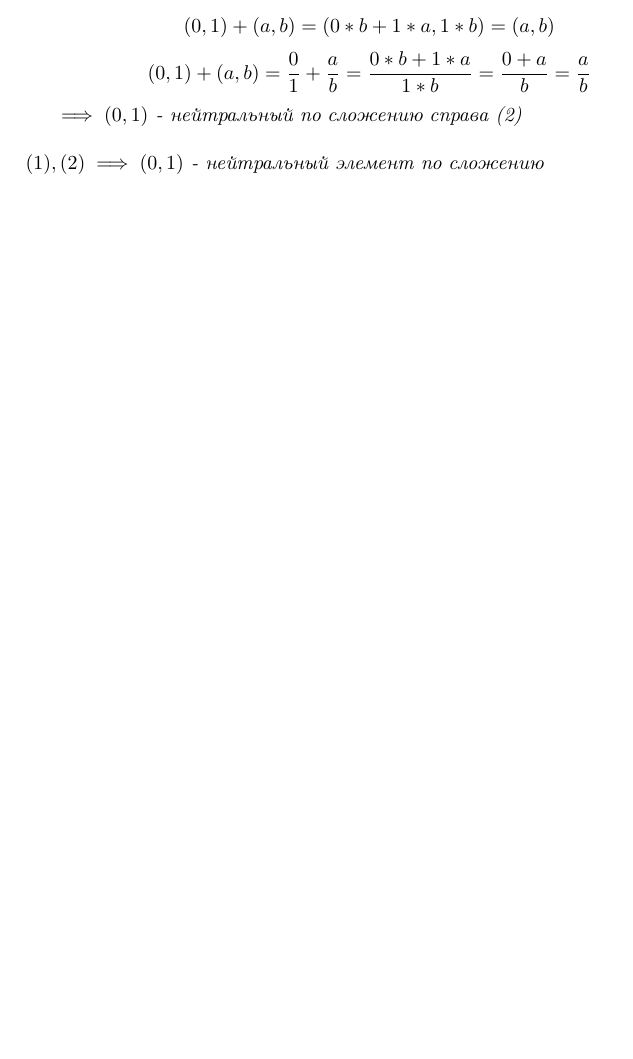
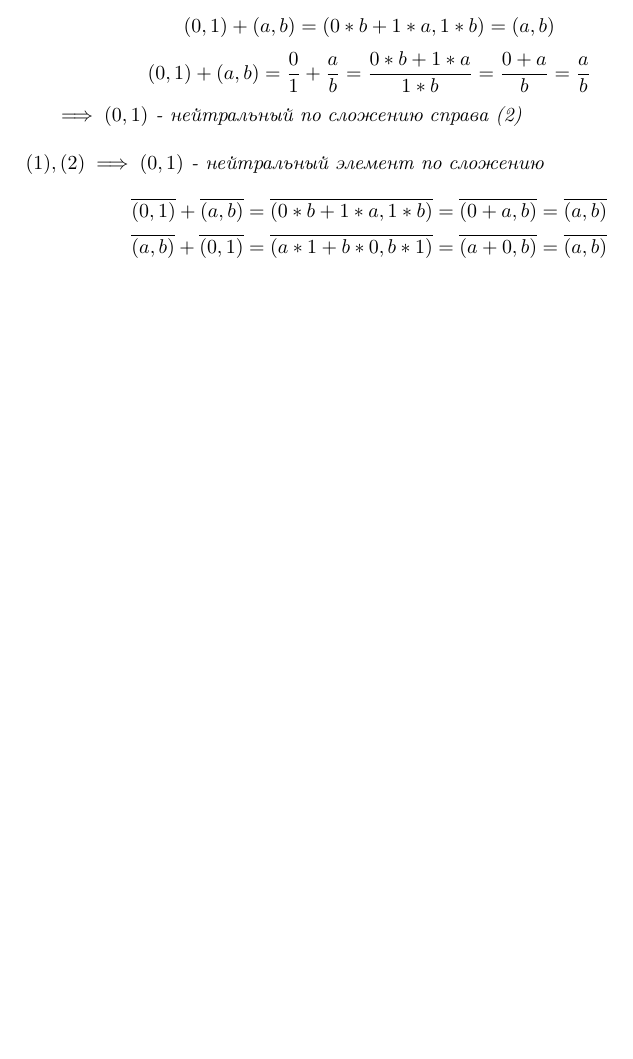
Before and after one commit to stepan-dolgorukov/ff, a LaTeX document (20_03.tex): part of page 2 of 9, cut so that both start at the same text, the shorter picture padded with empty space. Compiled offline with pdfLaTeX.

Commit message:
Добавлена проверка второй аксиомы на классах

```diff
--- a/20_03.tex
+++ b/20_03.tex
@@ -108,6 +108,20 @@ $$
 $ \implies (0, 1) $ - нейтральный по сложению справа (2)
 
 $ \newline (1), (2) \implies (0, 1) $ - нейтральный элемент по сложению
+
+$$
+\overline{(0, 1)} + \overline{(a, b)} =
+\overline{(0 * b + 1 * a, 1 * b)} =
+\overline{(0 + a, b)} =
+\overline{(a, b)}
+$$
+$$
+\overline{(a, b)} + \overline{(0, 1)} =
+\overline{(a * 1 + b * 0, b * 1)} =
+\overline{(a + 0, b)} =
+\overline{(a, b)}
+$$
+
 \end{axiom2}
 \newpage
 
```
